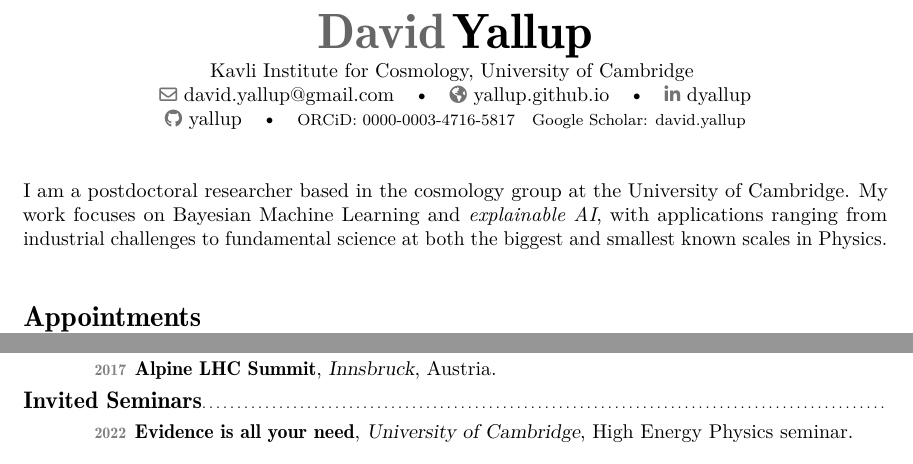
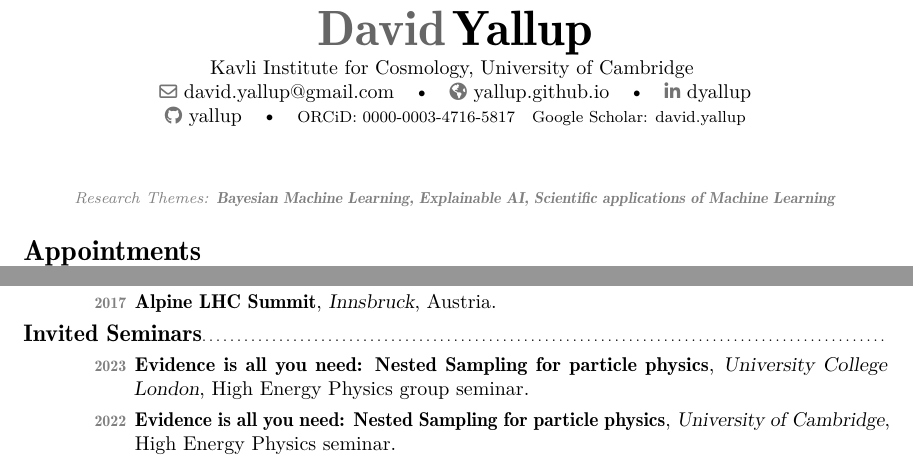
Before and after one commit to yallup/cv, a LaTeX CV (dy_cv.tex): two parts of pages 1 and 2 of 3, joined at a grey line, cut so that both start at the same text. Compiled offline with pdfLaTeX.

Commit message:
change preamble to keywords

```diff
--- a/dy_cv.tex
+++ b/dy_cv.tex
@@ -130,8 +130,9 @@
 \begin{document}
 
 \makecvtitle
-I am a postdoctoral researcher based in the cosmology group at the University of Cambridge. My work focuses on Bayesian Machine Learning and \emph{explainable AI}, with applications ranging from industrial challenges to fundamental science at both the biggest and smallest known scales in Physics.
-\newline{}
+% I am a postdoctoral researcher based in the cosmology group at the University of Cambridge. My work focuses on Bayesian Machine Learning and \emph{explainable AI}, with applications ranging from industrial challenges to fundamental science at both the biggest and smallest known scales in Physics.
+{\begin{center} \textcolor{gray}{\footnotesize \textit{Research Themes: \textbf{Bayesian Machine Learning, Explainable AI, Scientific applications of Machine Learning}}}\end{center}}
+% \newline{}
 
 
 %
@@ -214,7 +215,8 @@
 \cventry{2017}{Alpine LHC Summit}{Innsbruck}{Austria}{}{}%Constraints on New Theories Using Rivet}
 
 \subsection{Invited Seminars}
-\cventry{2022}{Evidence is all your need}{University of Cambridge}{High Energy Physics seminar}{}{}
+\cventry{2023}{Evidence is all you need: Nested Sampling for particle physics}{University College London}{High Energy Physics group seminar}{}{}
+\cventry{2022}{Evidence is all you need: Nested Sampling for particle physics}{University of Cambridge}{High Energy Physics seminar}{}{}
 
 \subsection{Outreach}
 \cventry{2018}{Science Centre Lectures}{University College London}{Physics at the energy frontier}{}{Outreach talk to a group of over 100 sixth form students}
```
Also changed, not shown: dy_cv.bib (+6 -3 lines), dy_cv.pdf.
